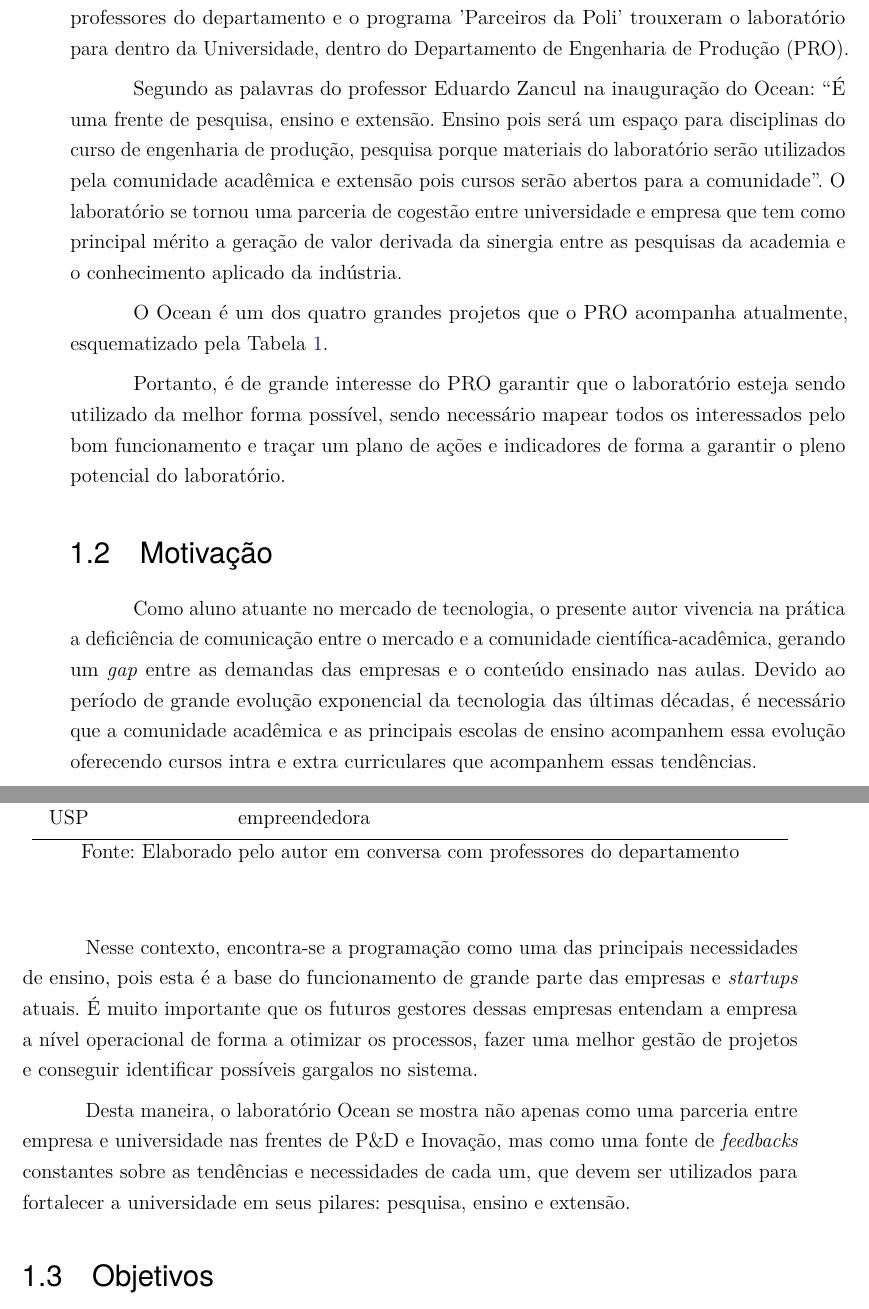
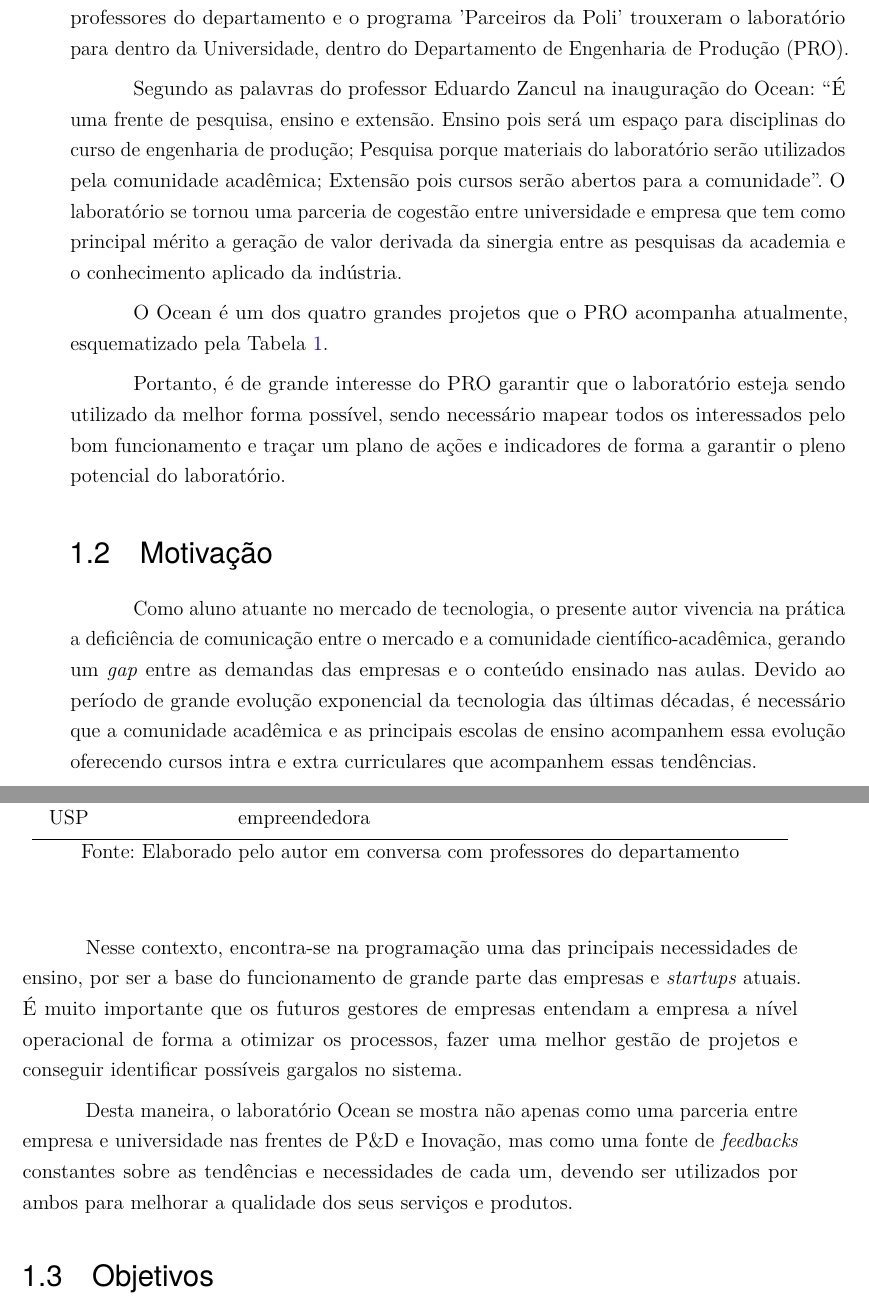
Before and after one commit to christiansaiki/tccChris, a LaTeX thesis (index.tex, which reads introducao.tex): two parts of pages 21 and 22 of 35, joined at a grey line, cut so that both start at the same text. Compiled offline with pdfLaTeX.

Commit message:
modified few typos

```diff
--- a/introducao.tex
+++ b/introducao.tex
@@ -8,7 +8,7 @@ O Laboratório Ocean é um programa da Samsung que consiste em estimular desenvo
 
 Diferentemente do laboratório de Manaus, que se encontra dentro da Universidade Estadual do Amazonas (UEA), a unidade de São Paulo encontrava-se na Avenida Brigadeiro Faria Lima, uma das principais avenidas comerciais da cidade, porém distante da comunidade acadêmica/estudantil. Uma iniciativa recente movida por um ex-aluno, professores do departamento e o programa 'Parceiros da Poli' trouxeram o laboratório para dentro da Universidade, dentro do Departamento de Engenharia de Produção (PRO).
 
-Segundo as palavras do professor Eduardo Zancul na inauguração do Ocean: “É uma frente de pesquisa, ensino e extensão. Ensino pois será um espaço para disciplinas do curso de engenharia de produção, pesquisa porque materiais do laboratório serão utilizados pela comunidade acadêmica e extensão pois cursos serão abertos para a comunidade”. O laboratório se tornou uma parceria de cogestão entre universidade e empresa que tem como principal mérito a geração de valor derivada da sinergia entre as pesquisas da academia e o conhecimento aplicado da indústria.
+Segundo as palavras do professor Eduardo Zancul na inauguração do Ocean: “É uma frente de pesquisa, ensino e extensão. Ensino pois será um espaço para disciplinas do curso de engenharia de produção; Pesquisa porque materiais do laboratório serão utilizados pela comunidade acadêmica; Extensão pois cursos serão abertos para a comunidade”. O laboratório se tornou uma parceria de cogestão entre universidade e empresa que tem como principal mérito a geração de valor derivada da sinergia entre as pesquisas da academia e o conhecimento aplicado da indústria.
 
 O Ocean é um dos quatro grandes projetos que o PRO acompanha atualmente, esquematizado pela Tabela \ref{tab:pilares_pro}.
 
@@ -35,11 +35,11 @@ Portanto, é de grande interesse do PRO garantir que o laboratório esteja sendo
 \section{Motivação} % (fold)
 \label{cha:motivacao}
 
-Como aluno atuante no mercado de tecnologia, o presente autor vivencia na prática a deficiência de comunicação entre o mercado e a comunidade científica-acadêmica, gerando um \textit{gap} entre as demandas das empresas e o conteúdo ensinado nas aulas. Devido ao período de grande evolução exponencial da tecnologia das últimas décadas, é necessário que a comunidade acadêmica e as principais escolas de ensino acompanhem essa evolução oferecendo cursos intra e extra curriculares que acompanhem essas tendências.
+Como aluno atuante no mercado de tecnologia, o presente autor vivencia na prática a deficiência de comunicação entre o mercado e a comunidade científico-acadêmica, gerando um \textit{gap} entre as demandas das empresas e o conteúdo ensinado nas aulas. Devido ao período de grande evolução exponencial da tecnologia das últimas décadas, é necessário que a comunidade acadêmica e as principais escolas de ensino acompanhem essa evolução oferecendo cursos intra e extra curriculares que acompanhem essas tendências.
 
-Nesse contexto, encontra-se a programação como uma das principais necessidades de ensino, pois esta é a base do funcionamento de grande parte das empresas e \textit{startups} atuais. É muito importante que os futuros gestores dessas empresas entendam a empresa a nível operacional de forma a otimizar os processos, fazer uma melhor gestão de projetos e conseguir identificar possíveis gargalos no sistema.
+Nesse contexto, encontra-se na programação uma das principais necessidades de ensino, por ser a base do funcionamento de grande parte das empresas e \textit{startups} atuais. É muito importante que os futuros gestores de empresas entendam a empresa a nível operacional de forma a otimizar os processos, fazer uma melhor gestão de projetos e conseguir identificar possíveis gargalos no sistema.
 
-Desta maneira, o laboratório Ocean se mostra não apenas como uma parceria entre empresa e universidade nas frentes de  P\&D e Inovação, mas como uma fonte de \textit{feedbacks} constantes sobre as tendências e necessidades de cada um, que devem ser utilizados para fortalecer a universidade em seus pilares: pesquisa, ensino e extensão.
+Desta maneira, o laboratório Ocean se mostra não apenas como uma parceria entre empresa e universidade nas frentes de  P\&D e Inovação, mas como uma fonte de \textit{feedbacks} constantes sobre as tendências e necessidades de cada um, devendo ser utilizados por ambos para melhorar a qualidade dos seus serviços e produtos.
 
 \section[Objetivos]{Objetivos}
 \label{chap:objetivos}
```
